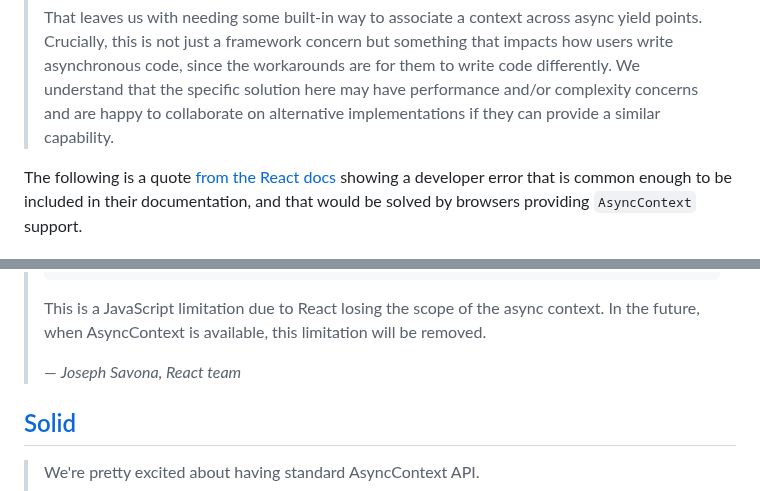
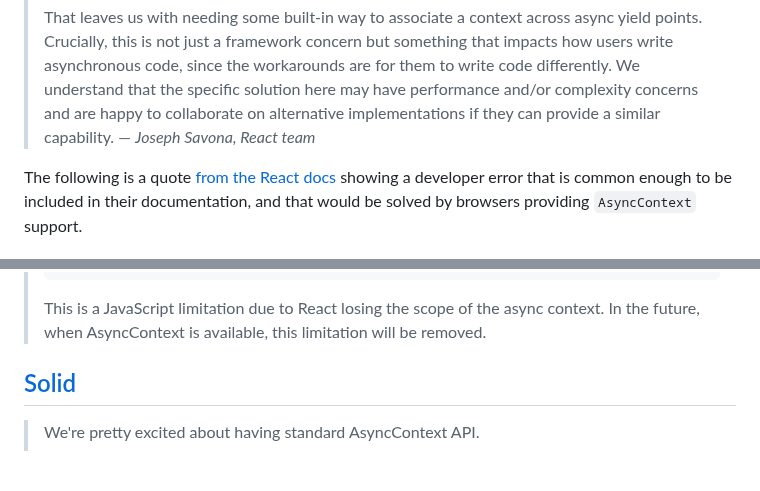
Before and after one commit to tc39/proposal-async-context, a Markdown page: FRAMEWORKS.md, 2 parts joined by grey strips. Rendered like a GitHub page; blank space fills up the shorter version.

Commit message:
Move name for React quote in FRAMEWORKS.md

````diff
--- a/FRAMEWORKS.md
+++ b/FRAMEWORKS.md
@@ -49,6 +49,7 @@ Note: **[client]** and **[server]** markers in messages have been added by the p
 >     2. Attempt to compile _all_ async/await code that might appear in a React application to automatically pass through the context. Compiling React code for React is one thing, compiling all user code for React is invasive and a non-starter.
 >
 > That leaves us with needing some built-in way to associate a context across async yield points. Crucially, this is not just a framework concern but something that impacts how users write asynchronous code, since the workarounds are for them to write code differently. We understand that the specific solution here may have performance and/or complexity concerns and are happy to collaborate on alternative implementations if they can provide a similar capability.
+> — <cite>Joseph Savona, React team</cite>
 
 The following is a quote [from the React docs](https://react.dev/reference/react/useTransition#troubleshooting) showing a developer error that is common enough to be included in their documentation, and that would be solved by browsers providing `AsyncContext` support.
 
@@ -78,8 +79,6 @@ The following is a quote [from the React docs](https://react.dev/reference/react
 > ```
 >
 > This is a JavaScript limitation due to React losing the scope of the async context. In the future, when AsyncContext is available, this limitation will be removed.
->
-> — <cite>Joseph Savona, React team</cite>
 
 ## [Solid](https://www.solidjs.com/)
 
````
